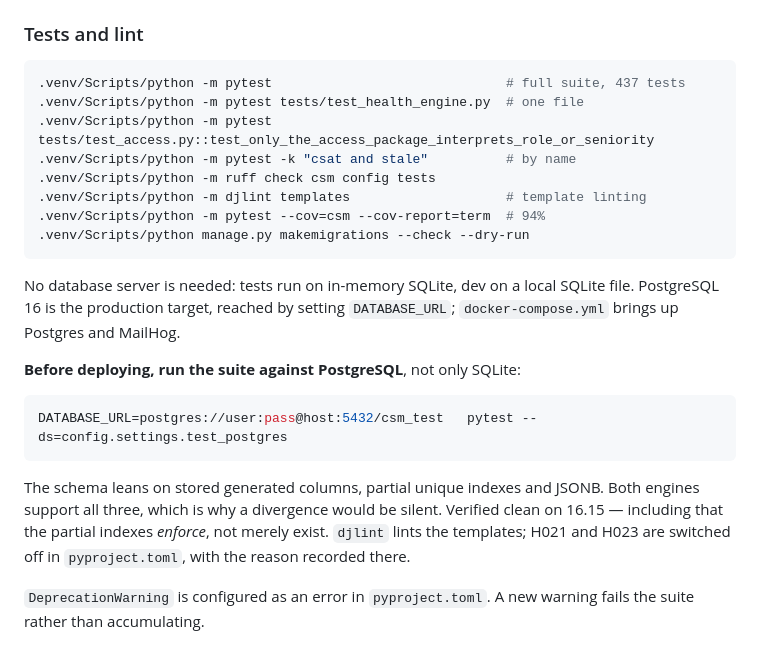
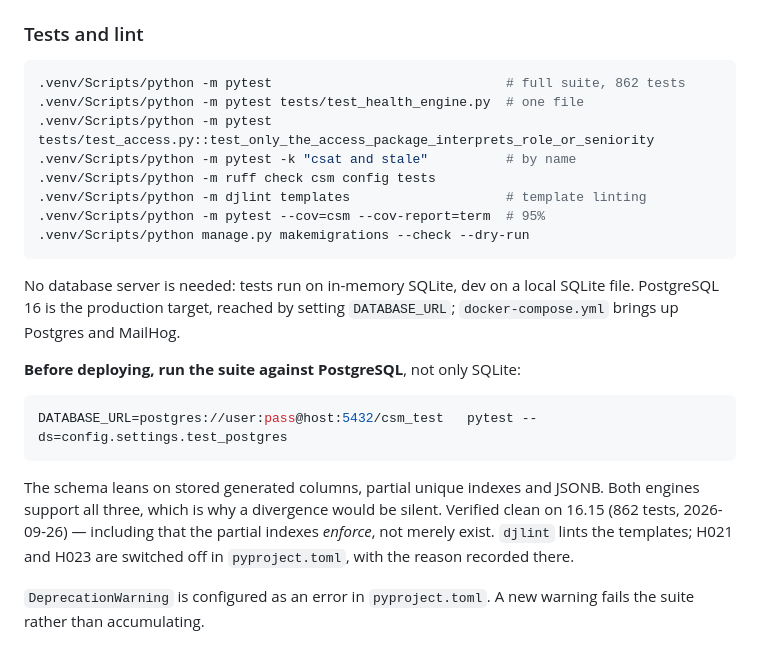
Before and after one commit to Elqasas/CSM, a Markdown page: CLAUDE.md, the part around the change. Drawn GitHub-style.

Commit message:
Record v1 verification: 862 tests on SQLite and PostgreSQL 16.15
Co-Authored-By: Claude Opus 5.5 <noreply@anthropic.com>

````diff
--- a/CLAUDE.md
+++ b/CLAUDE.md
@@ -19,13 +19,13 @@ All commands assume the checked-in virtualenv. On Windows the interpreter is
 ### Tests and lint
 
 ```bash
-.venv/Scripts/python -m pytest                              # full suite, 437 tests
+.venv/Scripts/python -m pytest                              # full suite, 862 tests
 .venv/Scripts/python -m pytest tests/test_health_engine.py  # one file
 .venv/Scripts/python -m pytest tests/test_access.py::test_only_the_access_package_interprets_role_or_seniority
 .venv/Scripts/python -m pytest -k "csat and stale"          # by name
 .venv/Scripts/python -m ruff check csm config tests
 .venv/Scripts/python -m djlint templates                    # template linting
-.venv/Scripts/python -m pytest --cov=csm --cov-report=term  # 94%
+.venv/Scripts/python -m pytest --cov=csm --cov-report=term  # 95%
 .venv/Scripts/python manage.py makemigrations --check --dry-run
 ```
 
@@ -41,7 +41,7 @@ DATABASE_URL=postgres://user:pass@host:5432/csm_test   pytest --ds=config.settin
 
 The schema leans on stored generated columns, partial unique indexes and JSONB.
 Both engines support all three, which is why a divergence would be silent.
-Verified clean on 16.15 — including that the partial indexes *enforce*, not
+Verified clean on 16.15 (862 tests, 2026-09-26) — including that the partial indexes *enforce*, not
 merely exist. `djlint` lints the
 templates; H021 and H023 are switched off in `pyproject.toml`, with the reason
 recorded there.
````
